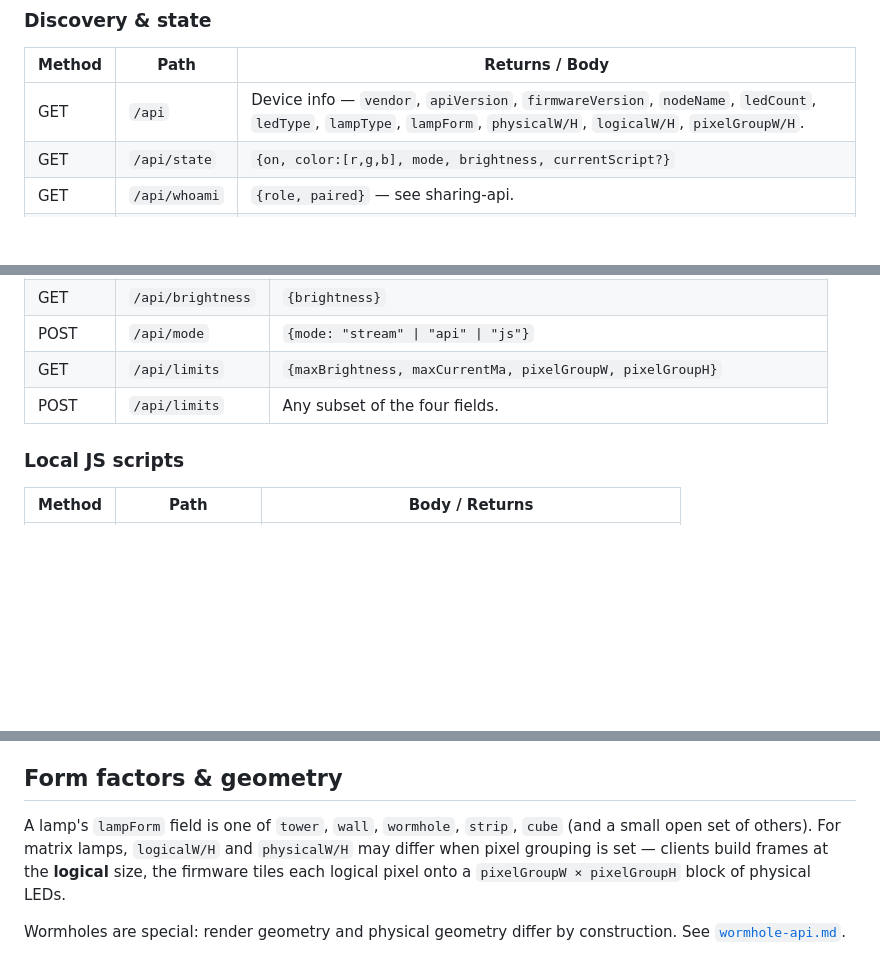
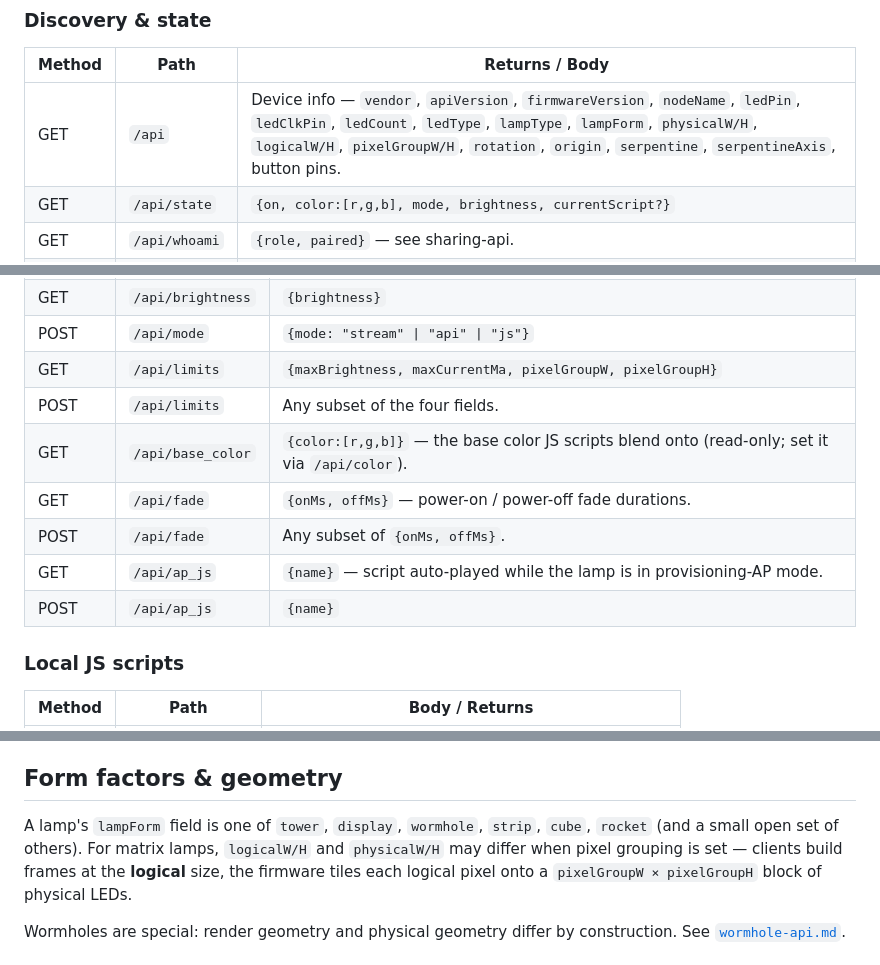
Before and after one commit to nebeleben/plaiiin-light, a Markdown page: docs/protocol.md, 3 parts joined by grey strips. GitHub-like rendering; blank space fills up the shorter version.

```diff
--- a/docs/protocol.md
+++ b/docs/protocol.md
@@ -60,7 +63,7 @@ Stable endpoints. Newer endpoints are added in the companion specs.
 
 | Method | Path | Returns / Body |
 |---|---|---|
-| GET  | `/api`              | Device info — `vendor`, `apiVersion`, `firmwareVersion`, `nodeName`, `ledCount`, `ledType`, `lampType`, `lampForm`, `physicalW/H`, `logicalW/H`, `pixelGroupW/H`. |
+| GET  | `/api`              | Device info — `vendor`, `apiVersion`, `firmwareVersion`, `nodeName`, `ledPin`, `ledClkPin`, `ledCount`, `ledType`, `lampType`, `lampForm`, `physicalW/H`, `logicalW/H`, `pixelGroupW/H`, `rotation`, `origin`, `serpentine`, `serpentineAxis`, button pins. |
 | GET  | `/api/state`        | `{on, color:[r,g,b], mode, brightness, currentScript?}` |
 | GET  | `/api/whoami`       | `{role, paired}` — see sharing-api. |
 | GET  | `/api/pair`         | `{paired:bool, hasToken:bool}` (no auth). |
@@ -78,6 +81,11 @@ Stable endpoints. Newer endpoints are added in the companion specs.
 | POST | `/api/mode`        | `{mode: "stream" \| "api" \| "js"}` |
 | GET  | `/api/limits`      | `{maxBrightness, maxCurrentMa, pixelGroupW, pixelGroupH}` |
 | POST | `/api/limits`      | Any subset of the four fields. |
+| GET  | `/api/base_color`  | `{color:[r,g,b]}` — the base color JS scripts blend onto (read-only; set it via `/api/color`). |
+| GET  | `/api/fade`        | `{onMs, offMs}` — power-on / power-off fade durations. |
+| POST | `/api/fade`        | Any subset of `{onMs, offMs}`. |
+| GET  | `/api/ap_js`       | `{name}` — script auto-played while the lamp is in provisioning-AP mode. |
+| POST | `/api/ap_js`       | `{name}` |
 
 ### Local JS scripts
 
@@ -159,8 +167,8 @@ firmware at all.
 
 ## Form factors & geometry
 
-A lamp's `lampForm` field is one of `tower`, `wall`, `wormhole`,
-`strip`, `cube` (and a small open set of others). For matrix lamps,
+A lamp's `lampForm` field is one of `tower`, `display`, `wormhole`,
+`strip`, `cube`, `rocket` (and a small open set of others). For matrix lamps,
 `logicalW/H` and `physicalW/H` may differ when pixel grouping is set —
 clients build frames at the **logical** size, the firmware tiles each
 logical pixel onto a `pixelGroupW × pixelGroupH` block of physical LEDs.
```
Also changed, not shown: other parts of docs/protocol.md (+12 -9 lines), docs/sharing-api.md (+8 -7 lines).
